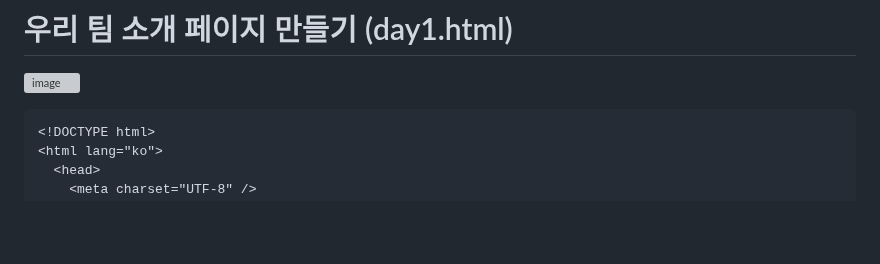
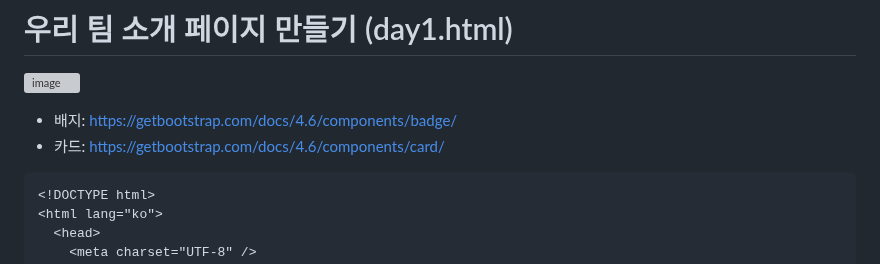
Before and after one commit to skcy1515/Study-Log, a Markdown page: 코드사파리-1기/1일차/과제.md, the part around the change. Rendered like a GitHub page; blank space fills up the shorter version; grey boxes are pictures that could not be loaded.

````diff
--- a/코드사파리-1기/1일차/과제.md
+++ b/코드사파리-1기/1일차/과제.md
@@ -1,6 +1,8 @@
 # 우리 팀 소개 페이지 만들기 (day1.html)
 ![image](https://github.com/user-attachments/assets/f040c87d-9bb1-4af0-b3f8-5d1f8b6ef57a)
 
+- 배지: https://getbootstrap.com/docs/4.6/components/badge/
+- 카드: https://getbootstrap.com/docs/4.6/components/card/
 ```
 <!DOCTYPE html>
 <html lang="ko">
````
